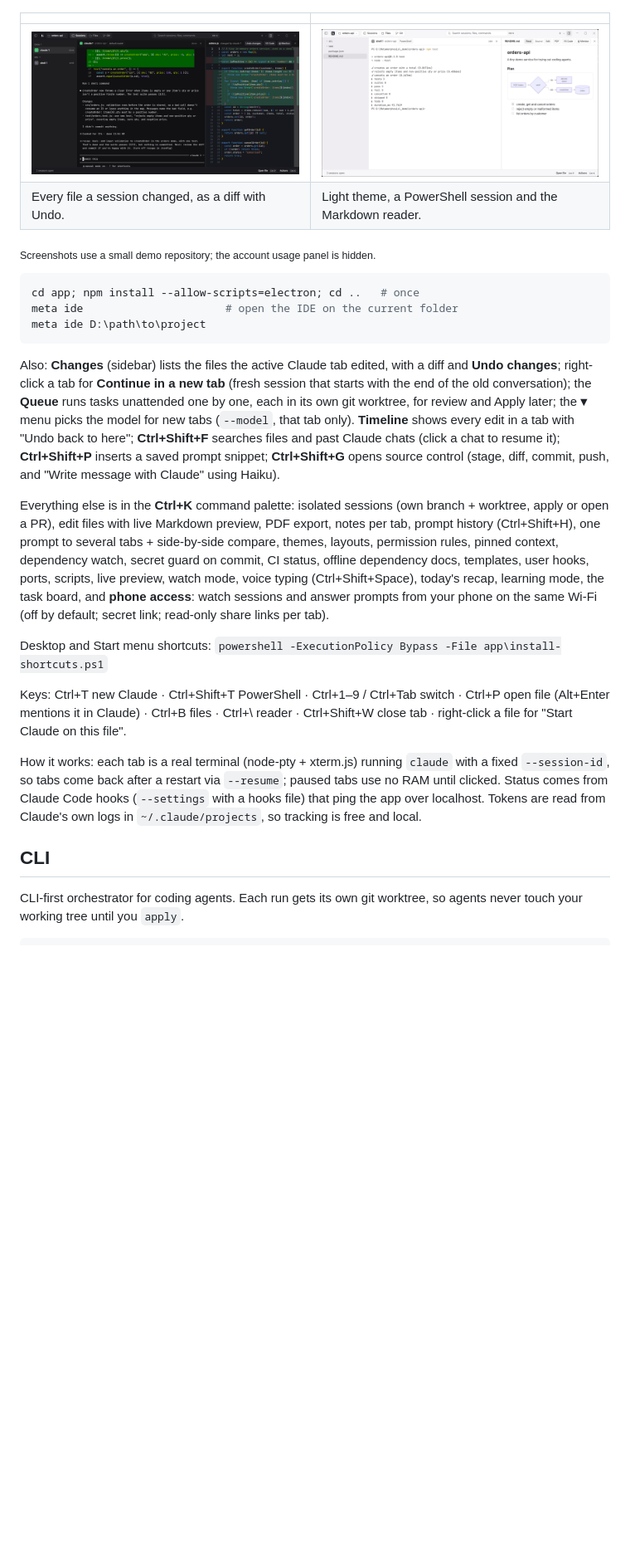
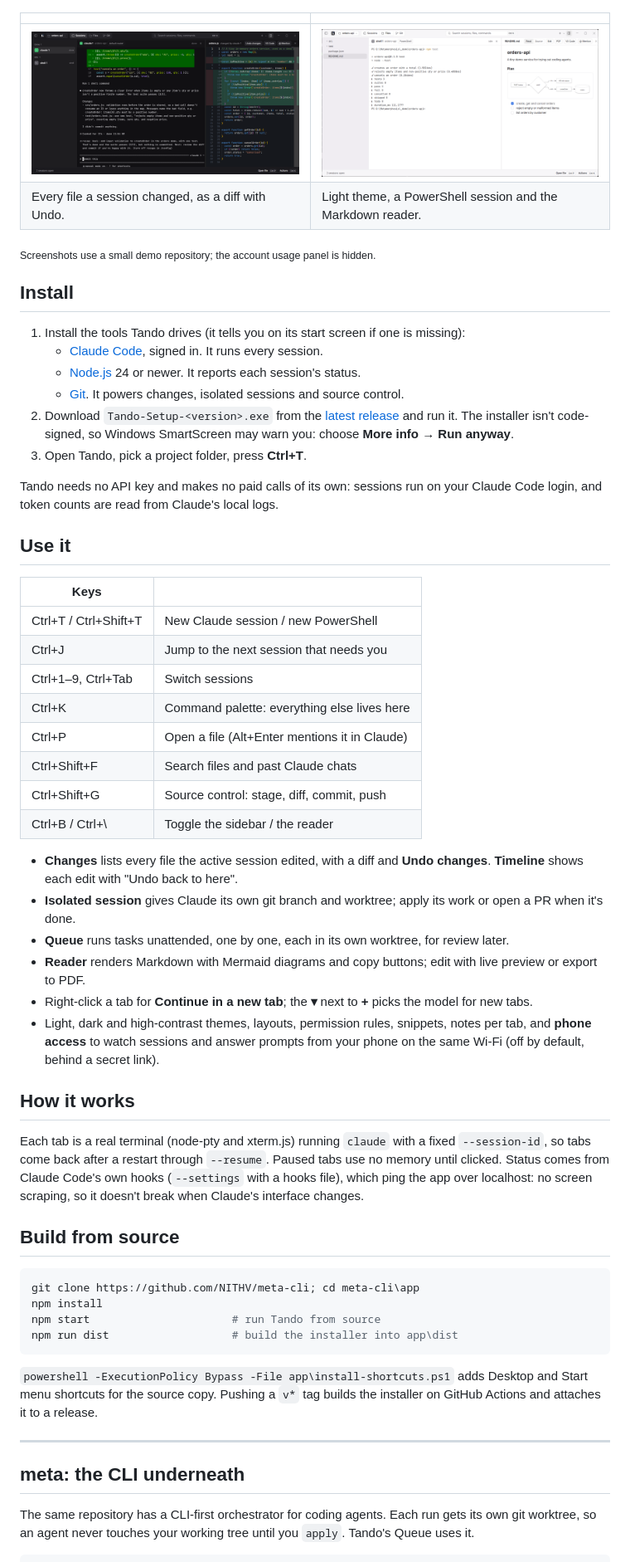
Before and after one commit to NITHV/meta-cli, a Markdown page: README.md, the part around one of its changes. Shown at 83% size. GitHub-like rendering; pictures changed too: docs/screenshots/reader-light.png; blank space fills up the shorter version.

````diff
--- a/README.md
+++ b/README.md
@@ -15,47 +13,57 @@ Ctrl+P quick open, status dots (working / needs you / done) and a token tracker.
 
 <sub>Screenshots use a small demo repository; the account usage panel is hidden.</sub>
 
+## Install
+
+1. Install the tools Tando drives (it tells you on its start screen if one is missing):
+   - [Claude Code](https://claude.com/claude-code), signed in. It runs every session.
+   - [Node.js](https://nodejs.org/en/download) 24 or newer. It reports each session's status.
+   - [Git](https://git-scm.com/downloads/win). It powers changes, isolated sessions and source control.
+2. Download `Tando-Setup-<version>.exe` from the [latest release](https://github.com/NITHV/meta-cli/releases/latest) and run it.
+   The installer isn't code-signed, so Windows SmartScreen may warn you: choose **More info → Run anyway**.
+3. Open Tando, pick a project folder, press **Ctrl+T**.
+
+Tando needs no API key and makes no paid calls of its own: sessions run on your Claude Code login, and token counts are read from Claude's local logs.
+
+## Use it
+
+| Keys | |
+|---|---|
+| Ctrl+T / Ctrl+Shift+T | New Claude session / new PowerShell |
+| Ctrl+J | Jump to the next session that needs you |
+| Ctrl+1–9, Ctrl+Tab | Switch sessions |
+| Ctrl+K | Command palette: everything else lives here |
+| Ctrl+P | Open a file (Alt+Enter mentions it in Claude) |
+| Ctrl+Shift+F | Search files and past Claude chats |
+| Ctrl+Shift+G | Source control: stage, diff, commit, push |
+| Ctrl+B / Ctrl+\\ | Toggle the sidebar / the reader |
+
+- **Changes** lists every file the active session edited, with a diff and **Undo changes**. **Timeline** shows each edit with "Undo back to here".
+- **Isolated session** gives Claude its own git branch and worktree; apply its work or open a PR when it's done.
+- **Queue** runs tasks unattended, one by one, each in its own worktree, for review later.
+- **Reader** renders Markdown with Mermaid diagrams and copy buttons; edit with live preview or export to PDF.
+- Right-click a tab for **Continue in a new tab**; the **▾** next to **+** picks the model for new tabs.
+- Light, dark and high-contrast themes, layouts, permission rules, snippets, notes per tab, and **phone access** to watch sessions and answer prompts from your phone on the same Wi-Fi (off by default, behind a secret link).
+
+## How it works
+
+Each tab is a real terminal (node-pty and xterm.js) running `claude` with a fixed `--session-id`, so tabs come back after a restart through `--resume`. Paused tabs use no memory until clicked. Status comes from Claude Code's own hooks (`--settings` with a hooks file), which ping the app over localhost: no screen scraping, so it doesn't break when Claude's interface changes.
+
+## Build from source
+
 ```powershell
-cd app; npm install --allow-scripts=electron; cd ..   # once
-meta ide                      # open the IDE on the current folder
-meta ide D:\path\to\project
+git clone https://github.com/NITHV/meta-cli; cd meta-cli\app
+npm install
+npm start                      # run Tando from source
+npm run dist                   # build the installer into app\dist
 ```
 
-Also: **Changes** (sidebar) lists the files the active Claude tab edited, with a
-diff and **Undo changes**; right-click a tab for **Continue in a new tab** (fresh
-session that starts with the end of the old conversation); the **Queue** runs
-tasks unattended one by one, each in its own git worktree, for review and Apply
-later; the **▾** menu picks the model for new tabs (`--model`, that tab only).
-**Timeline** shows every edit in a tab with "Undo back to here"; **Ctrl+Shift+F**
-searches files and past Claude chats (click a chat to resume it); **Ctrl+Shift+P**
-inserts a saved prompt snippet; **Ctrl+Shift+G** opens source control (stage,
-diff, commit, push, and "Write message with Claude" using Haiku).
+`powershell -ExecutionPolicy Bypass -File app\install-shortcuts.ps1` adds Desktop and Start menu shortcuts for the source copy. Pushing a `v*` tag builds the installer on GitHub Actions and attaches it to a release.
 
-Everything else is in the **Ctrl+K** command palette: isolated sessions (own
-branch + worktree, apply or open a PR), edit files with live Markdown preview,
-PDF export, notes per tab, prompt history (Ctrl+Shift+H), one prompt to several
-tabs + side-by-side compare, themes, layouts, permission rules, pinned context,
-dependency watch, secret guard on commit, CI status, offline dependency docs,
-templates, user hooks, ports, scripts, live preview, watch mode, voice typing
-(Ctrl+Shift+Space), today's recap, learning mode, the task board, and **phone
-access**: watch sessions and answer prompts from your phone on the same Wi-Fi
-(off by default; secret link; read-only share links per tab).
+---
 
-Desktop and Start menu shortcuts: `powershell -ExecutionPolicy Bypass -File app\install-shortcuts.ps1`
+## meta: the CLI underneath
 
-Keys: Ctrl+T new Claude · Ctrl+Shift+T PowerShell · Ctrl+1–9 / Ctrl+Tab switch ·
-Ctrl+P open file (Alt+Enter mentions it in Claude) · Ctrl+B files · Ctrl+\ reader ·
-Ctrl+Shift+W close tab · right-click a file for "Start Claude on this file".
-
-How it works: each tab is a real terminal (node-pty + xterm.js) running `claude`
-with a fixed `--session-id`, so tabs come back after a restart via `--resume`;
-paused tabs use no RAM until clicked. Status comes from Claude Code hooks
-(`--settings` with a hooks file) that ping the app over localhost. Tokens are read
-from Claude's own logs in `~/.claude/projects`, so tracking is free and local.
-
-## CLI
-
-CLI-first orchestrator for coding agents. Each run gets its own git worktree, so
-agents never touch your working tree until you `apply`.
+The same repository has a CLI-first orchestrator for coding agents. Each run gets its own git worktree, so an agent never touches your working tree until you `apply`. Tando's Queue uses it.
 
 ```powershell
````
Also changed, not shown: other parts of README.md (+23 -44 lines), PRODUCT.md (+2 -2 lines), 17 other files.
